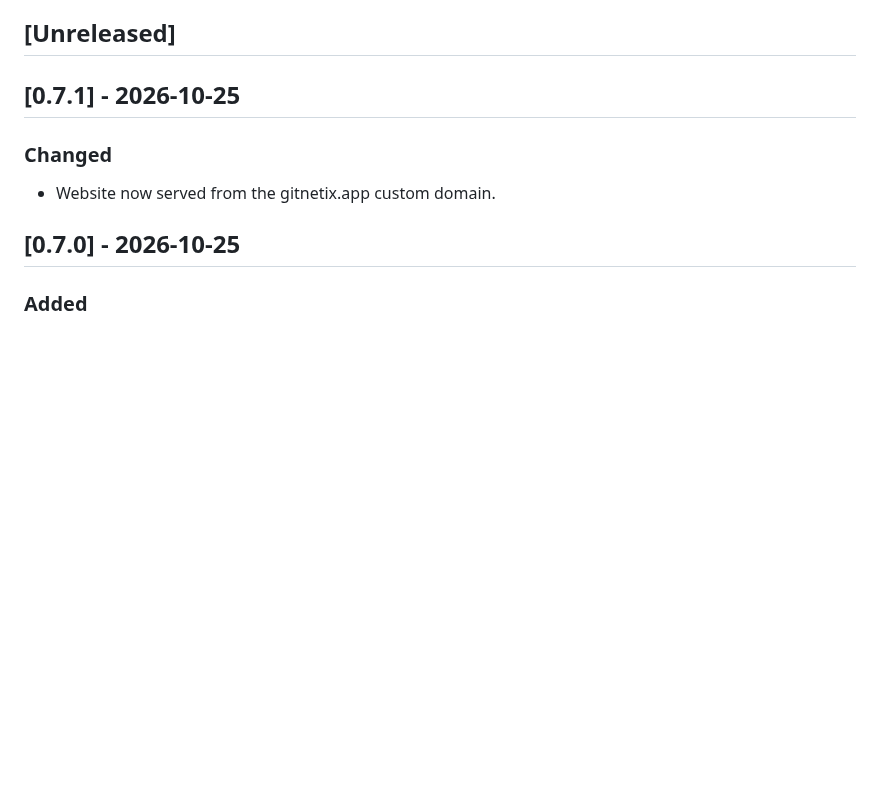
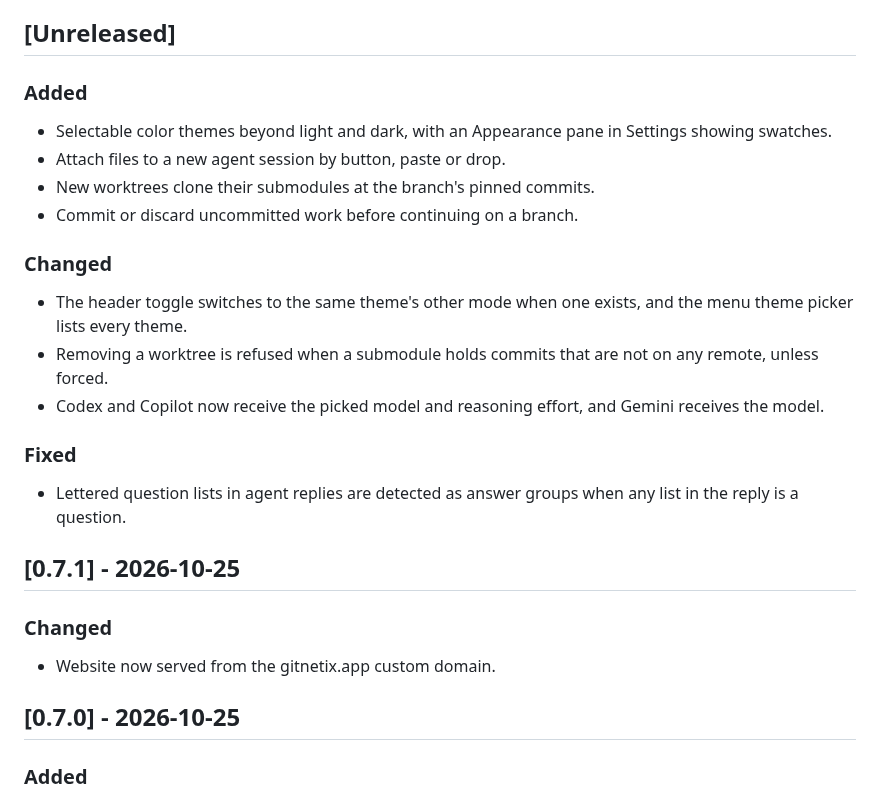
Before and after one commit to t1gu1/Gitnetix, a Markdown page: CHANGELOG.md, the part around the change. GitHub-like rendering; blank space fills up the shorter version.

Commit message:
docs(changelog): add changes from release/0.8.0

```diff
--- a/CHANGELOG.md
+++ b/CHANGELOG.md
@@ -10,6 +10,20 @@ copies the version's section (or `Unreleased`, for a tag pushed by hand) into th
 release notes and the in-app update prompt.
 
 ## [Unreleased]
+
+### Added
+- Selectable color themes beyond light and dark, with an Appearance pane in Settings showing swatches.
+- Attach files to a new agent session by button, paste or drop.
+- New worktrees clone their submodules at the branch's pinned commits.
+- Commit or discard uncommitted work before continuing on a branch.
+
+### Changed
+- The header toggle switches to the same theme's other mode when one exists, and the menu theme picker lists every theme.
+- Removing a worktree is refused when a submodule holds commits that are not on any remote, unless forced.
+- Codex and Copilot now receive the picked model and reasoning effort, and Gemini receives the model.
+
+### Fixed
+- Lettered question lists in agent replies are detected as answer groups when any list in the reply is a question.
 
 ## [0.7.1] - 2026-10-25
 
```
